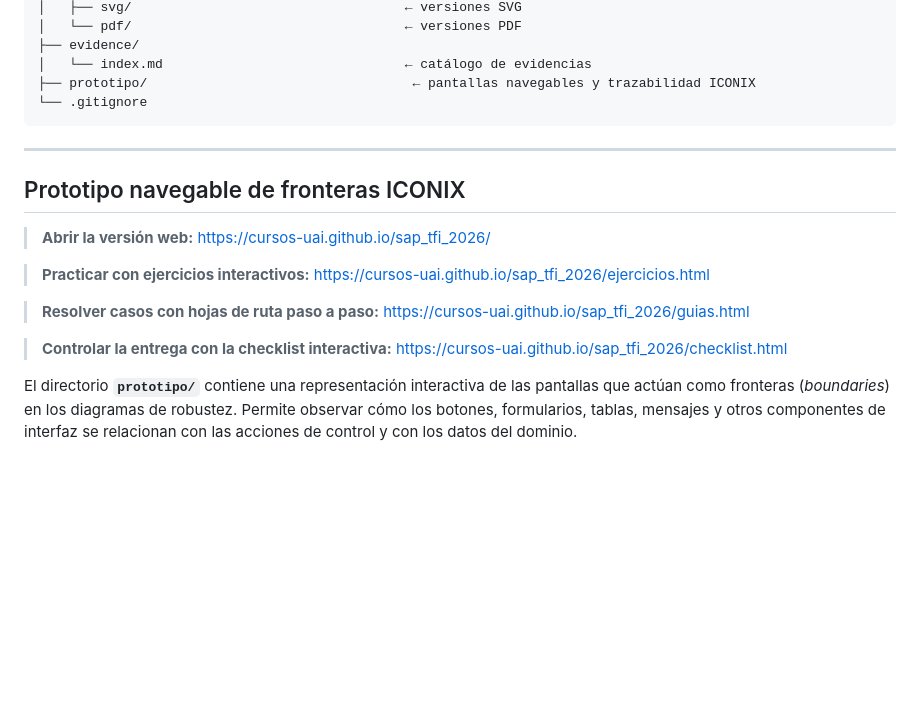
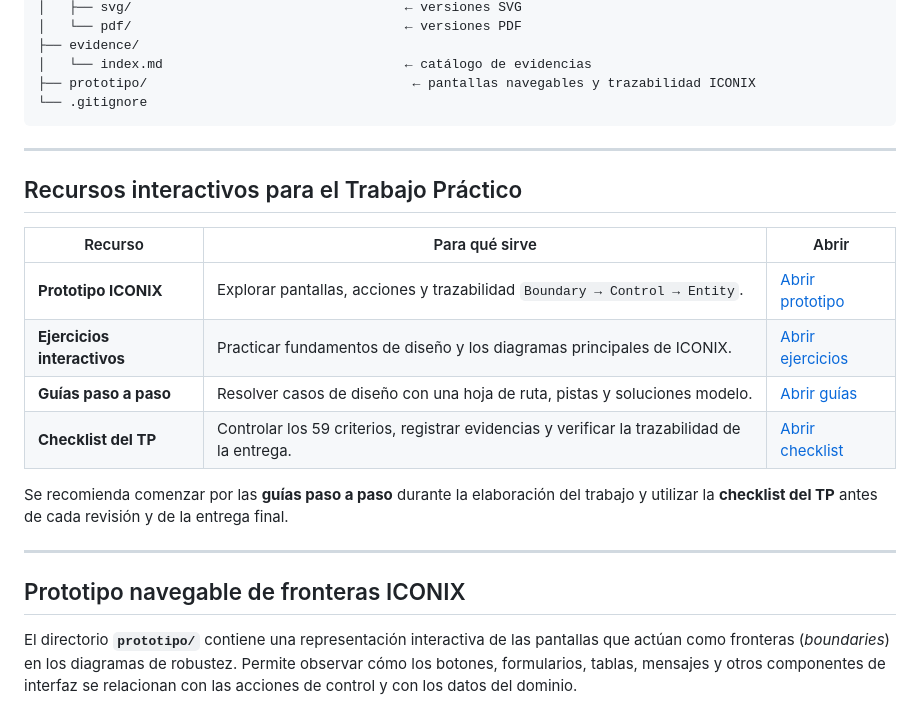
Before and after one commit to cursos-uai/sap_tfi_2026, a Markdown page: README.md, the part around the change. Rendered like a GitHub page; blank space fills up the shorter version.

Commit message:
docs: destacar guías y checklist en README
Co-authored-by: wsf <alejandro.sartorio@gmail.com>
Signed-off-by: wsf <alejandro.sartorio@gmail.com>

```diff
--- a/README.md
+++ b/README.md
@@ -53,19 +53,22 @@ sap_tfi_2026/
 
 ---
 
+## Recursos interactivos para el Trabajo Práctico
+
+| Recurso | Para qué sirve | Abrir |
+|---------|----------------|-------|
+| **Prototipo ICONIX** | Explorar pantallas, acciones y trazabilidad `Boundary → Control → Entity`. | [Abrir prototipo](https://cursos-uai.github.io/sap_tfi_2026/) |
+| **Ejercicios interactivos** | Practicar fundamentos de diseño y los diagramas principales de ICONIX. | [Abrir ejercicios](https://cursos-uai.github.io/sap_tfi_2026/ejercicios.html) |
+| **Guías paso a paso** | Resolver casos de diseño con una hoja de ruta, pistas y soluciones modelo. | [Abrir guías](https://cursos-uai.github.io/sap_tfi_2026/guias.html) |
+| **Checklist del TP** | Controlar los 59 criterios, registrar evidencias y verificar la trazabilidad de la entrega. | [Abrir checklist](https://cursos-uai.github.io/sap_tfi_2026/checklist.html) |
+
+Se recomienda comenzar por las **guías paso a paso** durante la elaboración del
+trabajo y utilizar la **checklist del TP** antes de cada revisión y de la
+entrega final.
+
+---
+
 ## Prototipo navegable de fronteras ICONIX
-
-> **Abrir la versión web:**
-> [https://cursos-uai.github.io/sap_tfi_2026/](https://cursos-uai.github.io/sap_tfi_2026/)
-
-> **Practicar con ejercicios interactivos:**
-> [https://cursos-uai.github.io/sap_tfi_2026/ejercicios.html](https://cursos-uai.github.io/sap_tfi_2026/ejercicios.html)
-
-> **Resolver casos con hojas de ruta paso a paso:**
-> [https://cursos-uai.github.io/sap_tfi_2026/guias.html](https://cursos-uai.github.io/sap_tfi_2026/guias.html)
-
-> **Controlar la entrega con la checklist interactiva:**
-> [https://cursos-uai.github.io/sap_tfi_2026/checklist.html](https://cursos-uai.github.io/sap_tfi_2026/checklist.html)
 
 El directorio **`prototipo/`** contiene una representación interactiva de las
 pantallas que actúan como fronteras (*boundaries*) en los diagramas de robustez.
```
